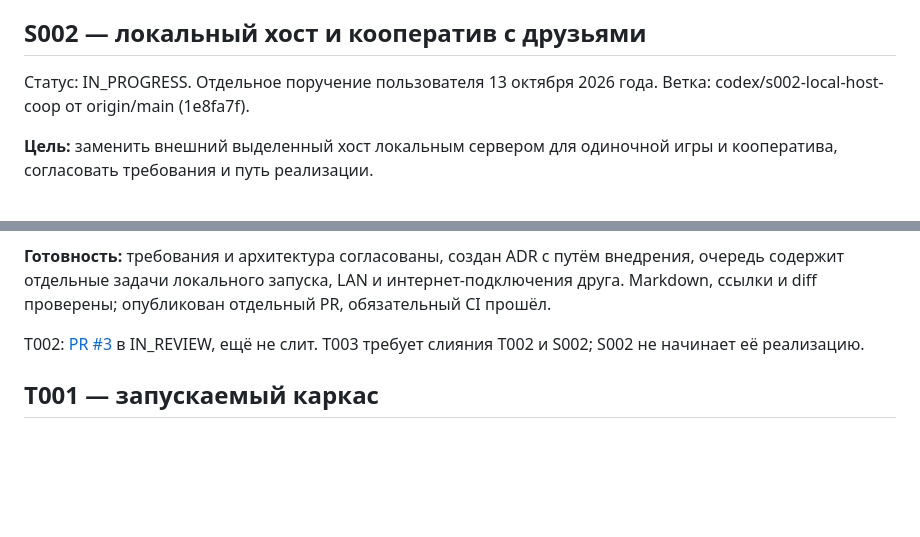
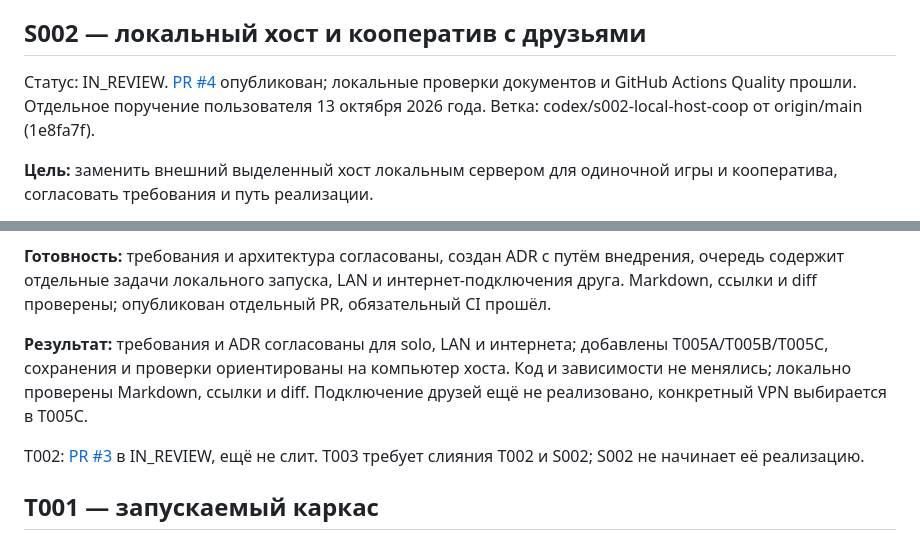
Before and after one commit to qpeela/ZombiSurvive, a Markdown page: docs/BACKLOG.md, 2 parts joined by grey strips. GitHub-like rendering; blank space fills up the shorter version.

Commit message:
Record S002 pull request and passing CI

```diff
--- a/docs/BACKLOG.md
+++ b/docs/BACKLOG.md
@@ -50,7 +50,9 @@
 
 ## S002 — локальный хост и кооператив с друзьями
 
-Статус: IN_PROGRESS. Отдельное поручение пользователя 13 октября 2026 года.
+Статус: IN_REVIEW. [PR #4](https://github.com/qpeela/ZombiSurvive/pull/4) опубликован;
+локальные проверки документов и GitHub Actions Quality прошли.
+Отдельное поручение пользователя 13 октября 2026 года.
 Ветка: codex/s002-local-host-coop от origin/main (1e8fa7f).
 
 **Цель:** заменить внешний выделенный хост локальным сервером для одиночной
@@ -68,6 +70,11 @@ docs/adr/0001-local-host-coop.md, docs/BACKLOG.md, docs/PROGRESS.md.
 **Готовность:** требования и архитектура согласованы, создан ADR с путём внедрения,
 очередь содержит отдельные задачи локального запуска, LAN и интернет-подключения друга.
 Markdown, ссылки и diff проверены; опубликован отдельный PR, обязательный CI прошёл.
+
+**Результат:** требования и ADR согласованы для solo, LAN и интернета; добавлены
+T005A/T005B/T005C, сохранения и проверки ориентированы на компьютер хоста.
+Код и зависимости не менялись; локально проверены Markdown, ссылки и diff.
+Подключение друзей ещё не реализовано, конкретный VPN выбирается в T005C.
 
 T002: [PR #3](https://github.com/qpeela/ZombiSurvive/pull/3) в IN_REVIEW,
 ещё не слит. T003 требует слияния T002 и S002; S002 не начинает её реализацию.
```
Also changed, not shown: docs/PROGRESS.md (+5 -2 lines).
